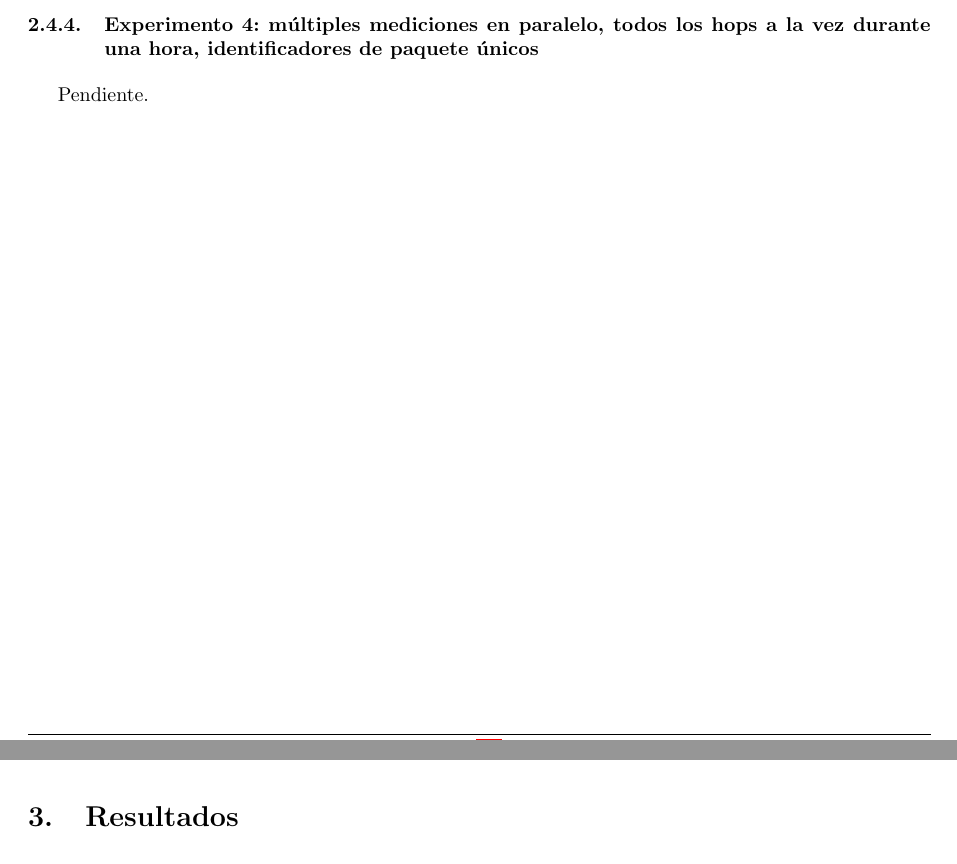
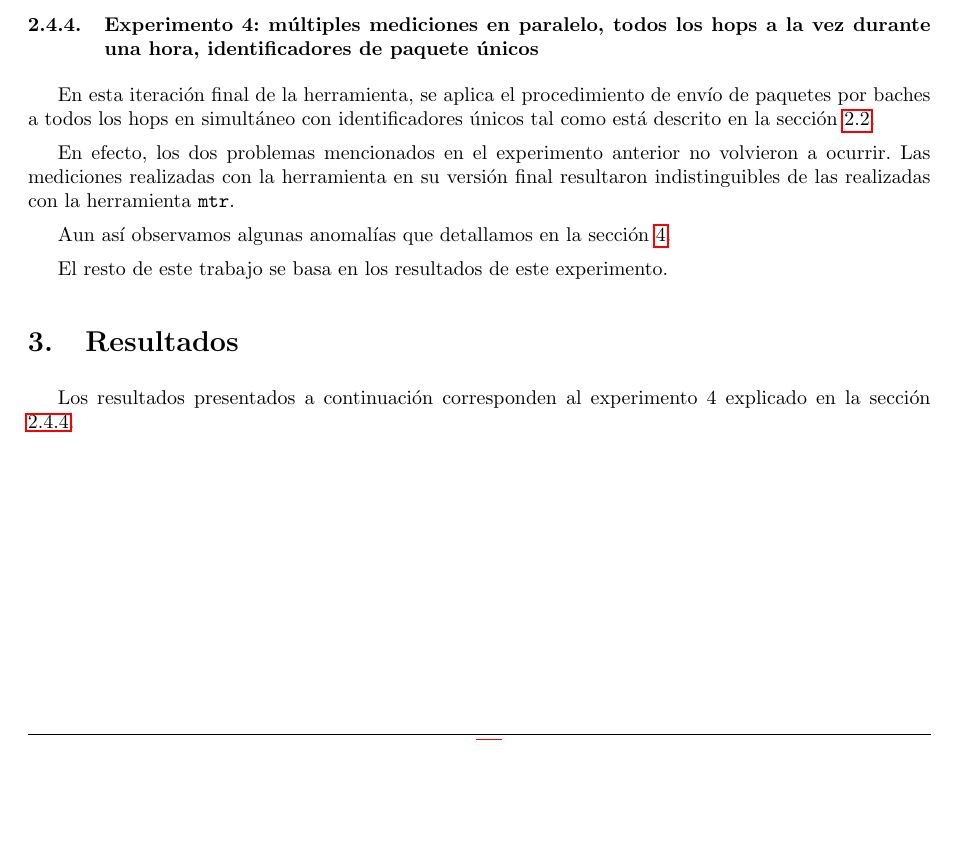
Before and after one commit to LeandroLovisolo/TdC-TP2, a LaTeX document (tex/informe.tex): two parts of pages 7 and 8 of 20 before the commit and part of page 7 of 19 after it, the two joined at a grey line, cut so that both start at the same text, the shorter picture padded with empty space. Compiled offline with pdfLaTeX.

Commit message:
Experimento 4

```diff
--- a/tex/informe.tex
+++ b/tex/informe.tex
@@ -344,8 +344,15 @@ Ambos problemas se solucionan generando un identificador único para cada paquet
 
 
 \subsubsection{Experimento 4: múltiples mediciones en paralelo, todos los hops a la vez durante una hora, identificadores de paquete únicos}
+\label{sec:experimento-4}
 
-Pendiente.
+En esta iteración final de la herramienta, se aplica el procedimiento de envío de paquetes por baches a todos los hops en simultáneo con identificadores únicos tal como está descrito en la sección \ref{sec:mediciones-en-paralelo}.
+
+En efecto, los dos problemas mencionados en el experimento anterior no volvieron a ocurrir. Las mediciones realizadas con la herramienta en su versión final resultaron indistinguibles de las realizadas con la herramienta \texttt{mtr}.
+
+Aun así observamos algunas anomalías que detallamos en la sección \ref{sec:discusion}.
+
+El resto de este trabajo se basa en los resultados de este experimento.
 
 
 %%%%%%%%%%%%%%%%%%%%%%%%%%%%%%%%%%%%%%%%%%%%%%%%%%%%%%%%%%%%%%%%%%%%%%%%%%%%%%%
@@ -355,6 +362,8 @@ Pendiente.
 
 \section{Resultados}
 \label{sec:resultados}
+
+Los resultados presentados a continuación corresponden al experimento 4 explicado en la sección \ref{sec:experimento-4}.
 
 
 \subsection{\oxford}
```
Also changed, not shown: tex/informe.tex (1 more changed lines).
